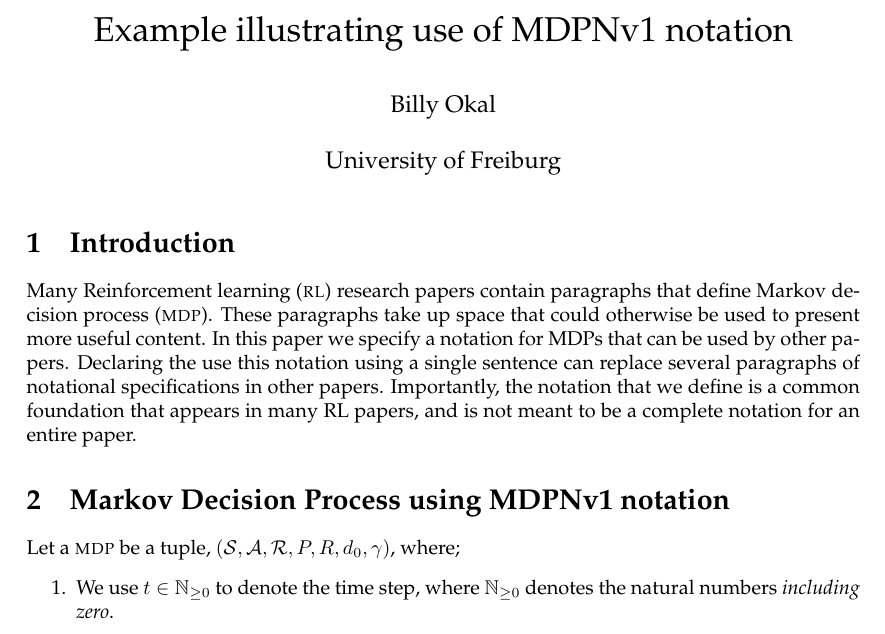
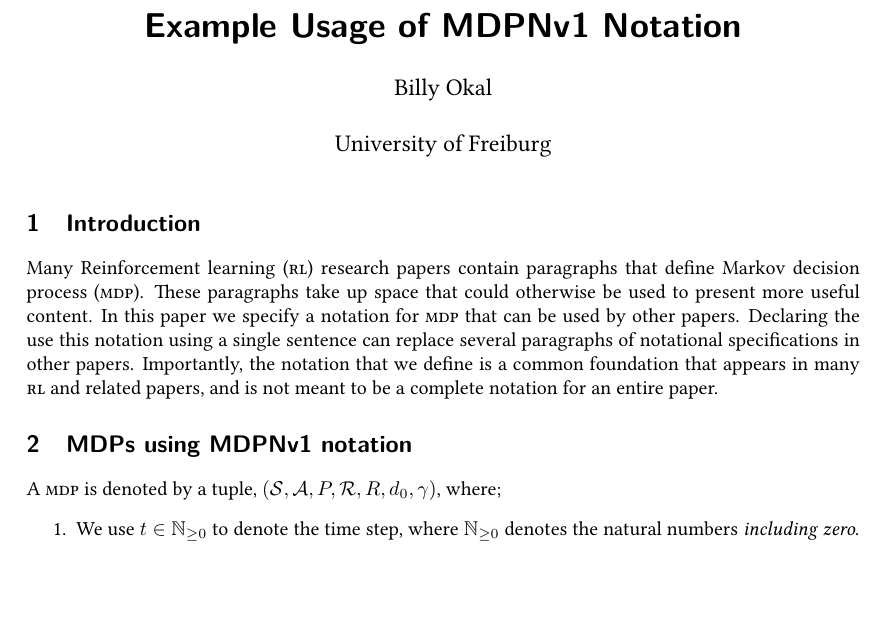
Before and after one commit to makokal/MDPN, a LaTeX document (sample.tex): part of page 1 of 2 before the commit and part of the page after it, cut so that both start at the same text, the shorter picture padded with empty space. The pictures show the PDF file sample.pdf that the author committed with the source.

Commit message:
MAINT small polishing

```diff
--- a/sample.tex
+++ b/sample.tex
@@ -26,7 +36,7 @@
 \author{Billy Okal\\\\
 University of Freiburg}
 
-\title{Example illustrating use of MDPNv1 notation}
+\title{\bf \sffamily Example Usage of MDPNv1 Notation}
 \date{}
 
 
@@ -40,12 +50,12 @@ University of Freiburg}
 \label{sec:intro}
 Many \gls{RL} research papers contain paragraphs that define \gls{MDP}.
 These paragraphs take up space that could otherwise be used to present more useful content.
-In this paper we specify a notation for MDPs that can be used by other papers. Declaring the use this notation using a single sentence can replace several paragraphs of notational specifications in other papers.
-Importantly, the notation that we define is a common foundation that appears in many RL papers, and is not meant to be a complete notation for an entire paper.
+In this paper we specify a notation for \gls{MDP} that can be used by other papers. Declaring the use this notation using a single sentence can replace several paragraphs of notational specifications in other papers.
+Importantly, the notation that we define is a common foundation that appears in many \gls{RL} and related papers, and is not meant to be a complete notation for an entire paper.
 
-\section{Markov Decision Process using MDPNv1 notation}
+\section{MDPs using MDPNv1 notation}
 \label{sec:mdps}
-Let a \gls{MDP} be a tuple, $\MDP$, where;
+A \gls{MDP} is denoted by a tuple, $\MDP$, where;
 %
 \begin{enumerate}
     \item We use $\TimeStep$ to denote the time step, where $\NZ$ denotes the natural numbers {\em including zero}.
```
Also changed, not shown: sample.pdf, sample.tex (12 more changed lines).
